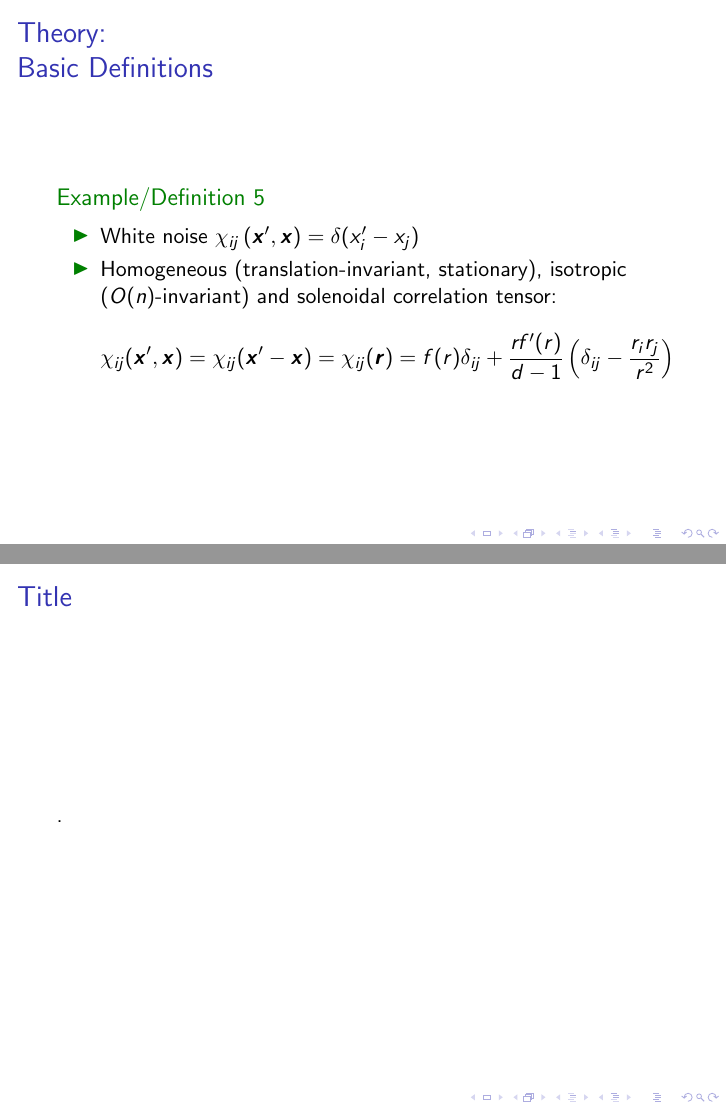
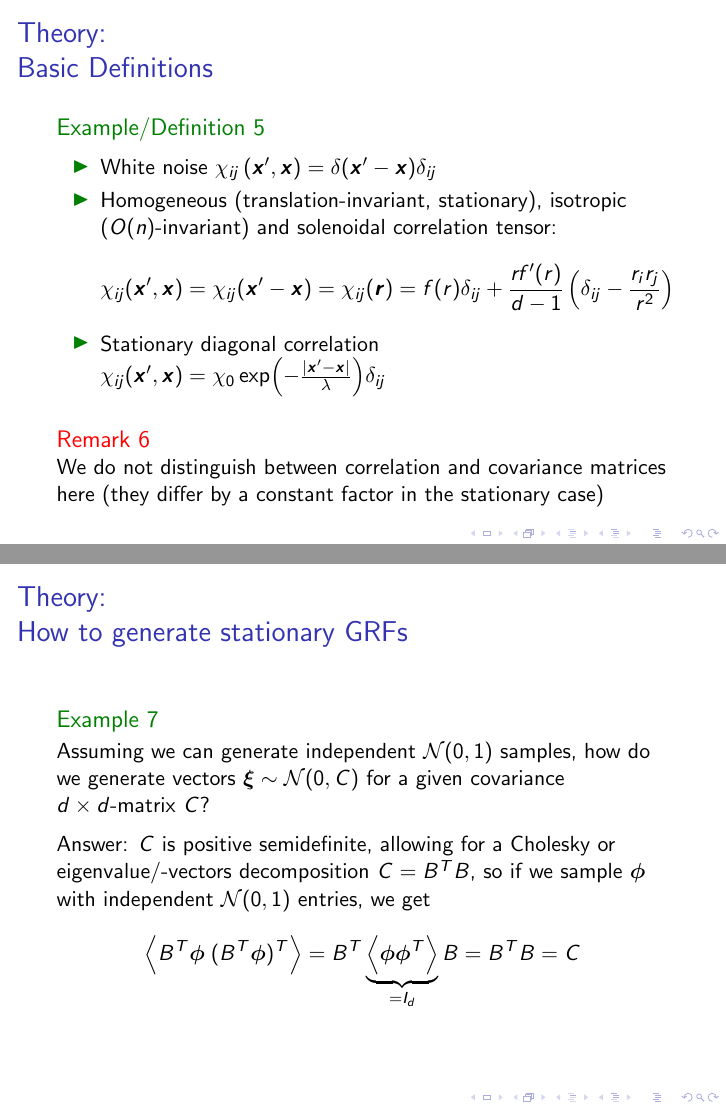
Before and after one commit to TimoSchorlepp/grf, LaTeX slides (grf.tex): pages 8 and 9 of 11 before the commit and pages 8 and 9 of 13 after it, joined at a grey line. Compiled offline with pdfLaTeX; a LaTeX package or settings file that is missing is left out.

Commit message:
Add simple and expensive sampling method via cholesky

```diff
--- a/grf.tex
+++ b/grf.tex
@@ -95,16 +98,34 @@ and $\vec{\mu}$ is the $km$-dim.\ mean vector $\mu_{mr + i} = \left< \xi^{(r)}_i
 \end{itemize}
 \end{alertblock}
 }
-
+%%%%%%%%%%%%%%%%%%%%%%%%%%%%%%%%%%%%%%%%%%%%%%%%%
 \frame{\frametitle{Theory:\\Basic Definitions}
 \begin{exampleblock}{Example/Definition 5}
 \begin{itemize}
-\item White noise $\chi_{ij}\left(\vec{x}',\vec{x}\right) = \delta(x'_i-x_j)$
+\item White noise $\chi_{ij}\left(\vec{x}',\vec{x}\right) = \delta(\vec{x}'-\vec{x}) \delta_{ij}$
 \item Homogeneous (translation-invariant, stationary), isotropic ($O(n)$-invariant) and solenoidal correlation tensor:
 \begin{align*}
 \chi_{ij}(\vec{x}', \vec{x}) = \chi_{ij}(\vec{x}'-\vec{x}) = \chi_{ij}(\vec{r}) = f(r) \delta_{ij} + \frac{r f'(r)}{d-1} \left( \delta_{ij}-\frac{r_i r_j}{r^2}\right)
 \end{align*}
+\item Stationary diagonal correlation $\chi_{ij}(\vec{x}',\vec{x}) = \chi_0 \exp(-\frac{\abs{\vec{x}'-\vec{x}}}{\lambda}) \delta_{ij}$
 \end{itemize}
 \end{exampleblock}
-
-
+\begin{alertblock}{Remark 6}
+We do not distinguish between correlation and covariance matrices here (they differ by a constant factor in the stationary case)
+\end{alertblock}
+}
+%%%%%%%%%%%%%%%%%%%%%%%%%%%%%%%%%%%%%%%%%%%%%%%%%
+\subsection{How to generate stationary GRFs}
+%%%%%%%%%%%%%%%%%%%%%%%%%%%%%%%%%%%%%%%%%%%%%%%%%
+\frame{\frametitle{Theory:\\How to generate stationary GRFs}
+\begin{exampleblock}{Example 7}
+Assuming we can generate independent $\mathcal{N}(0,1)$ samples, how do we generate vectors $\vec{\xi} \sim \mathcal{N}(0,C)$ for a given covariance $d \times d$-matrix $C$?\\
+\medskip
+Answer: $C$ is positive semidefinite, allowing for a Cholesky or eigenvalue/-vectors decomposition $C=B^T B$, so if we sample $\vec{\phi}$ with independent $\mathcal{N}(0,1)$ entries, we get
+\begin{align*}
+\left< B^T \vec{\phi} \;  (B^T \vec{\phi})^T \right> = B^T \underbrace{\left< \vec{\phi} \vec{\phi}^T \right>}_{=I_d} B = B^T B = C
+\end{align*}
+\end{exampleblock}
+}
+%%%%%%%%%%%%%%%%%%%%%%%%%%%%%%%%%%%%%%%%%%%%%%%%%
+\frame{\frametitle{Theory:\\How to generate stationary GRFs}
```
Also changed, not shown: grf.pdf (added), grf.tex (19 more changed lines).
